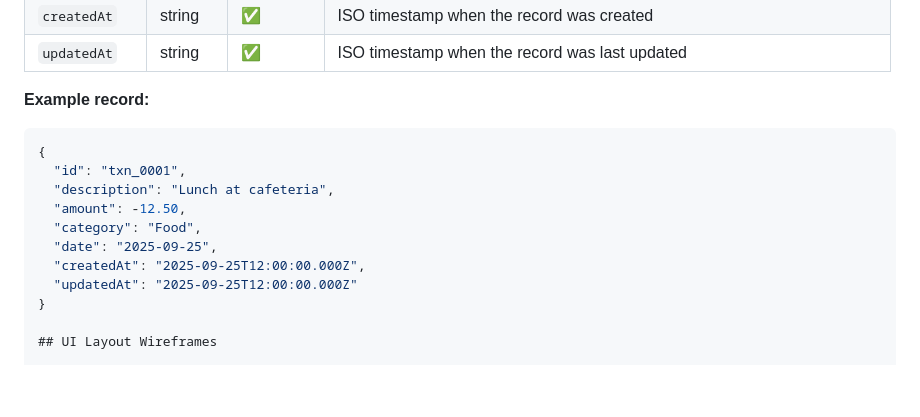
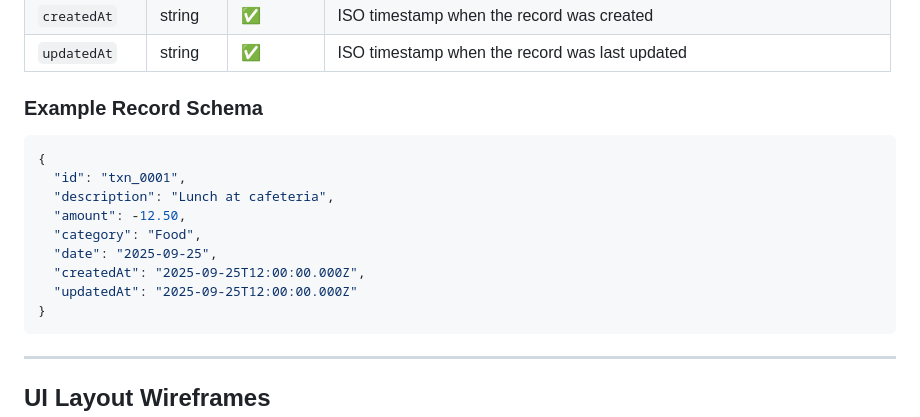
Before and after one commit to cindoha-hash/student-ledger, a Markdown page: README.md, the part around one of its changes. GitHub-like rendering; blank space fills up the shorter version.

Commit message:
M1-redesign

````diff
--- a/README.md
+++ b/README.md
@@ -36,7 +35,7 @@ Each transaction record is a plain JavaScript object with the following fields:
 | `createdAt` | string | ✅ | ISO timestamp when the record was created |
 | `updatedAt` | string | ✅ | ISO timestamp when the record was last updated |
 
-**Example record:**
+### Example Record Schema
 ```json
 {
   "id": "txn_0001",
@@ -47,6 +46,9 @@ Each transaction record is a plain JavaScript object with the following fields:
   "createdAt": "2025-09-25T12:00:00.000Z",
   "updatedAt": "2025-09-25T12:00:00.000Z"
 }
+```
+
+---
 
 ## UI Layout Wireframes
 
````
Also changed, not shown: other parts of README.md (+0 -1 lines).
